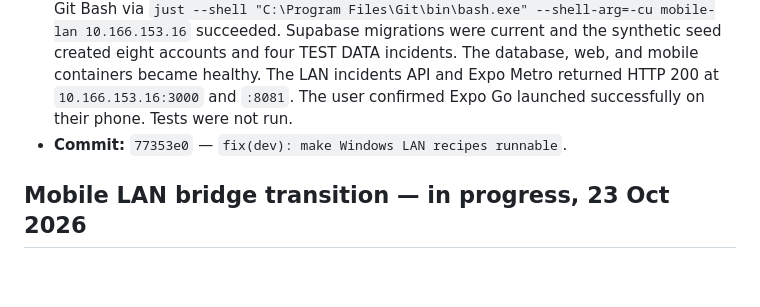
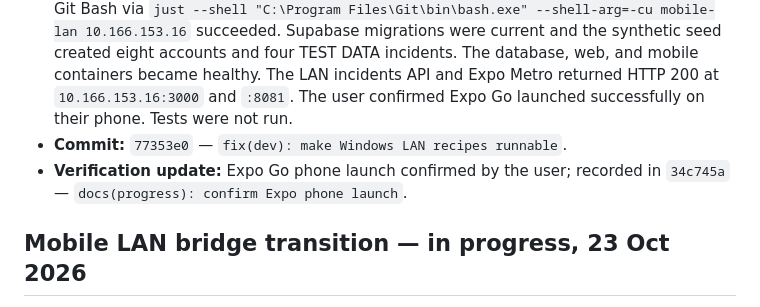
Before and after one commit to nexathon-cookies/tafficsense, a Markdown page: docs/progress.md, the part around the change. Rendered like a GitHub page; blank space fills up the shorter version.

Commit message:
docs(progress): record phone verification commit

```diff
--- a/docs/progress.md
+++ b/docs/progress.md
@@ -5,6 +5,7 @@
 - **Scope:** Changed `web-up` to call the local Supabase scripts directly and moved the LAN startup steps into `mobile-lan`, removing nested `just` invocations that failed from the recipe's Bash shell on Windows. Added LF attributes for `justfile` and shell scripts to prevent CRLF parsing errors.
 - **Verification:** `just --dry-run mobile-lan 10.166.153.16`, `just --dry-run test`, and `git diff --check` passed. The default WSL Bash could not find Docker; running the recipe with Git Bash via `just --shell "C:\Program Files\Git\bin\bash.exe" --shell-arg=-cu mobile-lan 10.166.153.16` succeeded. Supabase migrations were current and the synthetic seed created eight accounts and four TEST DATA incidents. The database, web, and mobile containers became healthy. The LAN incidents API and Expo Metro returned HTTP 200 at `10.166.153.16:3000` and `:8081`. The user confirmed Expo Go launched successfully on their phone. Tests were not run.
 - **Commit:** `77353e0` — `fix(dev): make Windows LAN recipes runnable`.
+- **Verification update:** Expo Go phone launch confirmed by the user; recorded in `34c745a` — `docs(progress): confirm Expo phone launch`.
 
 ## Mobile LAN bridge transition — in progress, 23 Oct 2026
 
```
